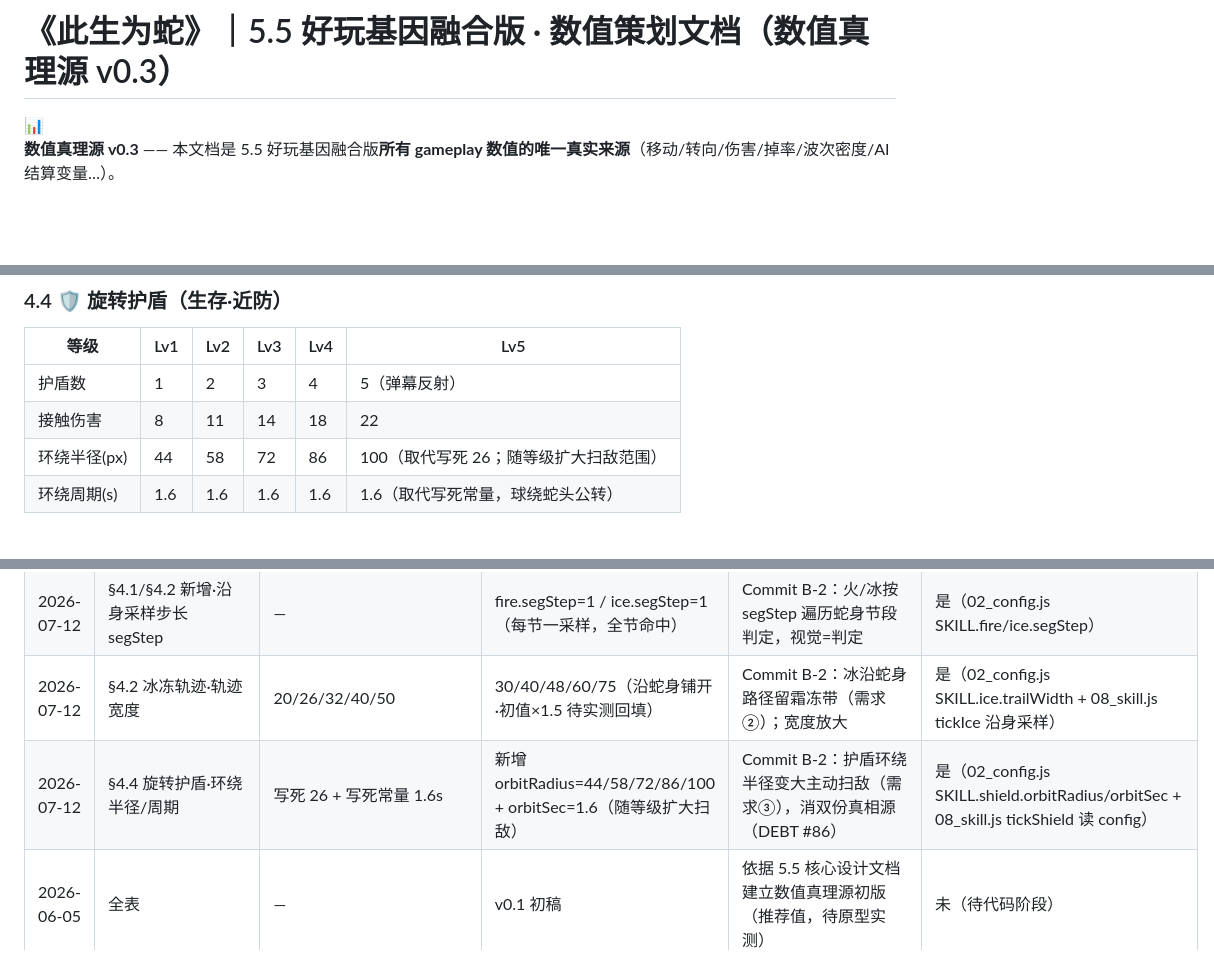
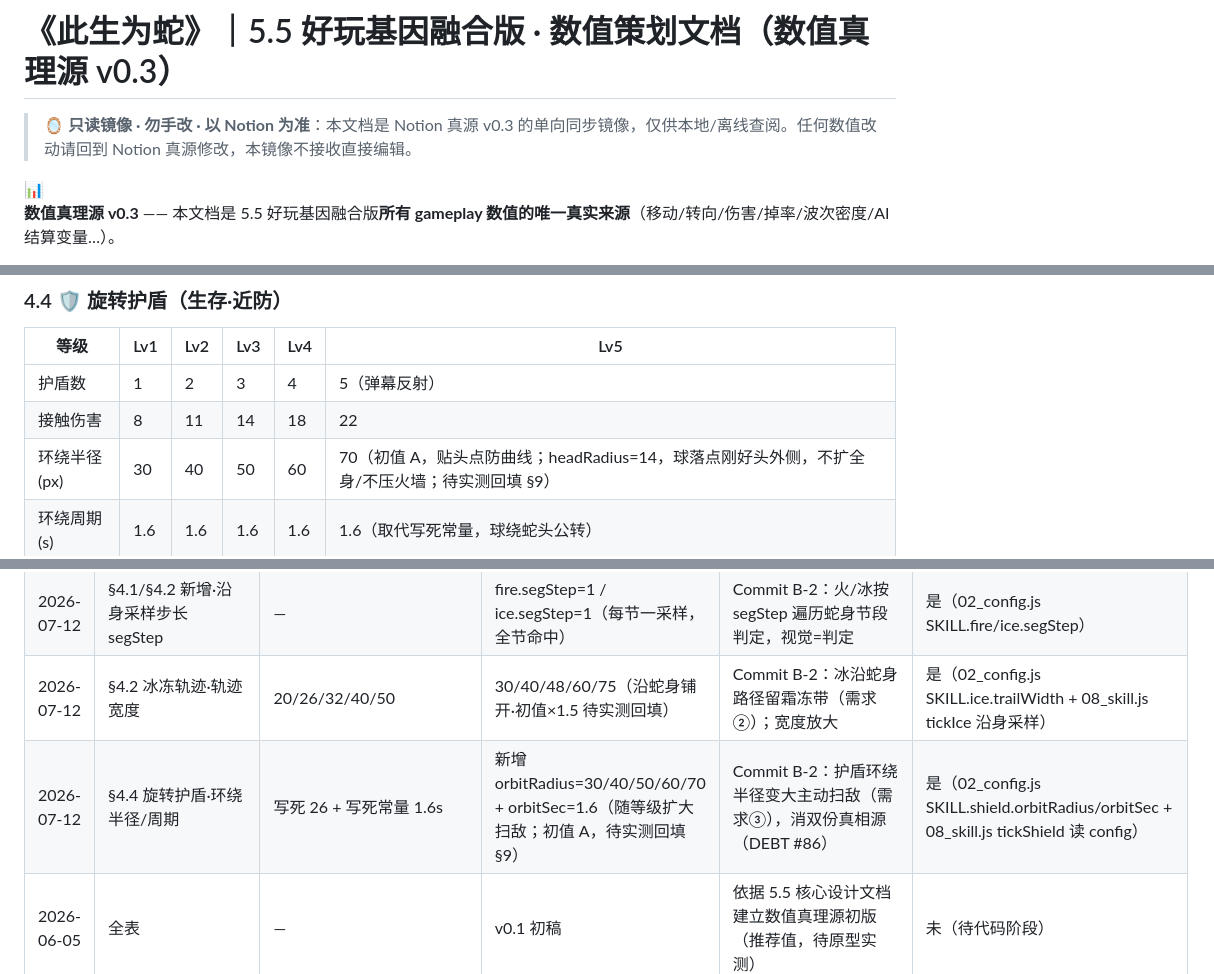
Before and after one commit to zhuchunpeng123-lang/this-life-as-snake, a Markdown page: docs/《此生为蛇》｜5 5 好玩基因融合版 · 数值策划文档（数值真理源 v0 3） 96a2f9cc4a5541f19cffbc7ae0afdfb4.md, 3 parts joined by grey strips. Drawn GitHub-style; blank space fills up the shorter version.

```diff
--- a/docs/《此生为蛇》｜5 5 好玩基因融合版 · 数值策划文档（数值真理源 v0 3） 96a2f9cc4a5541f19cffbc7ae0afdfb4.md
+++ b/docs/《此生为蛇》｜5 5 好玩基因融合版 · 数值策划文档（数值真理源 v0 3） 96a2f9cc4a5541f19cffbc7ae0afdfb4.md
@@ -1,4 +1,6 @@
 # 《此生为蛇》｜5.5 好玩基因融合版 · 数值策划文档（数值真理源 v0.3）
+
+> 🪞 **只读镜像 · 勿手改 · 以 Notion 为准**：本文档是 Notion 真源 v0.3 的单向同步镜像，仅供本地/离线查阅。任何数值改动请回到 Notion 真源修改，本镜像不接收直接编辑。
 
 <aside>
 📊
@@ -291,7 +293,7 @@
 | --- | --- | --- | --- | --- | --- |
 | 护盾数 | 1 | 2 | 3 | 4 | 5（弹幕反射） |
 | 接触伤害 | 8 | 11 | 14 | 18 | 22 |
-| 环绕半径(px) | 44 | 58 | 72 | 86 | 100（取代写死 26；随等级扩大扫敌范围） |
+| 环绕半径(px) | 30 | 40 | 50 | 60 | 70（初值 A，贴头点防曲线；headRadius=14，球落点刚好头外侧，不扩全身/不压火墙；待实测回填 §9） |
 | 环绕周期(s) | 1.6 | 1.6 | 1.6 | 1.6 | 1.6（取代写死常量，球绕蛇头公转） |
 
 ### 4.5 ⚡ 闪电链（攻击·连锁）
@@ -763,7 +765,7 @@
 | 2026-07-12 | §4.1 火焰光环·光环半径 | 40/50/60/72/85 | 60/75/90/108/128（沿蛇身铺开·初值×1.5 待实测回填） | Commit B-2：火沿整条蛇身成火墙（需求①）；半径放大扩大铺开面积 | 是（02_config.js SKILL.fire.radius + 08_skill.js tickFire 沿身采样） |
 | 2026-07-12 | §4.1/§4.2 新增·沿身采样步长 segStep | — | fire.segStep=1 / ice.segStep=1（每节一采样，全节命中） | Commit B-2：火/冰按 segStep 遍历蛇身节段判定，视觉=判定 | 是（02_config.js SKILL.fire/ice.segStep） |
 | 2026-07-12 | §4.2 冰冻轨迹·轨迹宽度 | 20/26/32/40/50 | 30/40/48/60/75（沿蛇身铺开·初值×1.5 待实测回填） | Commit B-2：冰沿蛇身路径留霜冻带（需求②）；宽度放大 | 是（02_config.js SKILL.ice.trailWidth + 08_skill.js tickIce 沿身采样） |
-| 2026-07-12 | §4.4 旋转护盾·环绕半径/周期 | 写死 26 + 写死常量 1.6s | 新增 orbitRadius=44/58/72/86/100 + orbitSec=1.6（随等级扩大扫敌） | Commit B-2：护盾环绕半径变大主动扫敌（需求③），消双份真相源（DEBT #86） | 是（02_config.js SKILL.shield.orbitRadius/orbitSec + 08_skill.js tickShield 读 config） |
+| 2026-07-12 | §4.4 旋转护盾·环绕半径/周期 | 写死 26 + 写死常量 1.6s | 新增 orbitRadius=30/40/50/60/70 + orbitSec=1.6（随等级扩大扫敌；初值 A，待实测回填 §9） | Commit B-2：护盾环绕半径变大主动扫敌（需求③），消双份真相源（DEBT #86） | 是（02_config.js SKILL.shield.orbitRadius/orbitSec + 08_skill.js tickShield 读 config） |
 | 2026-06-05 | 全表 | — | v0.1 初稿 | 依据 5.5 核心设计文档建立数值真理源初版（推荐值，待原型实测） | 未（待代码阶段） |
 | 2026-06-05 | §1/§2/§6/§7 | — | v0.2 补全 | 过 4.3 自检清单补：摇杆死区/镜头三参、受击闪白/击退/硬直/飘字+伤害示例、波次间隔/Boss预警、升级节奏量化 | 未（待代码阶段） |
 | 2026-06-05 | §6.1 致死保护 | 60s（v0.2 草案） | 30s | 用户裁定：60s 过久会推迟首死 AI 结局的 WOW；维持 30s，🔴6 字面按 GDD §0.2b 豁免 | 未（待代码阶段） |
```
